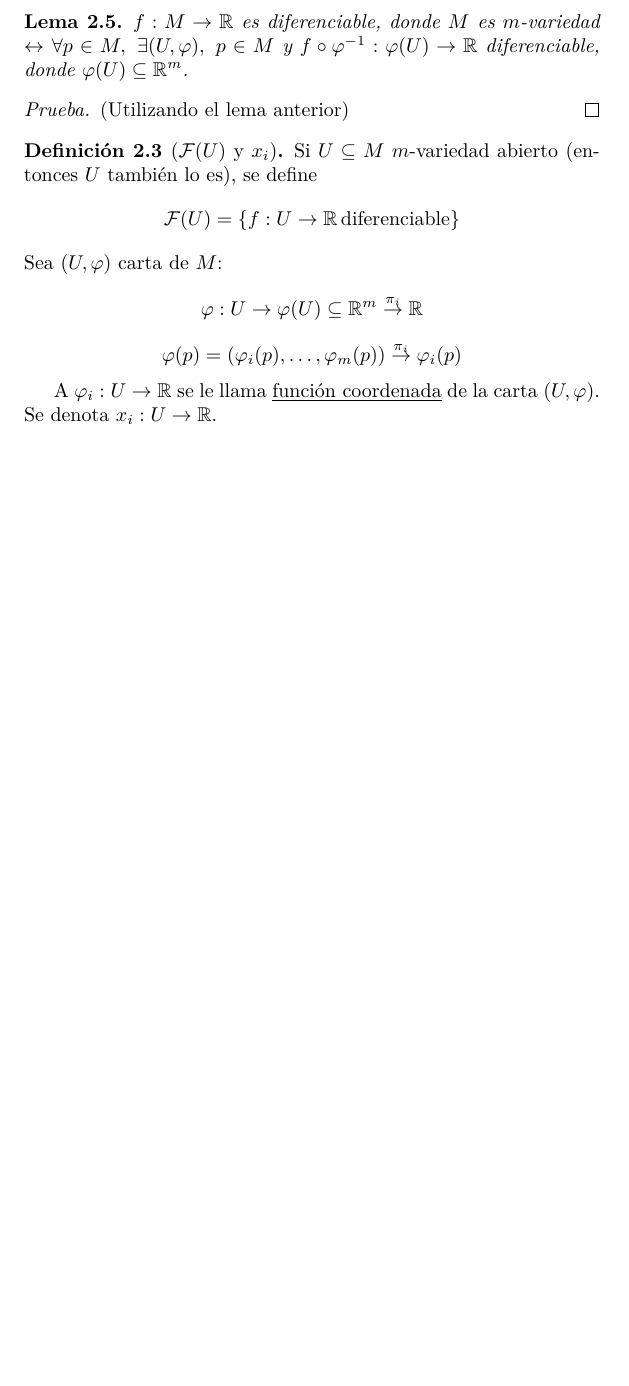
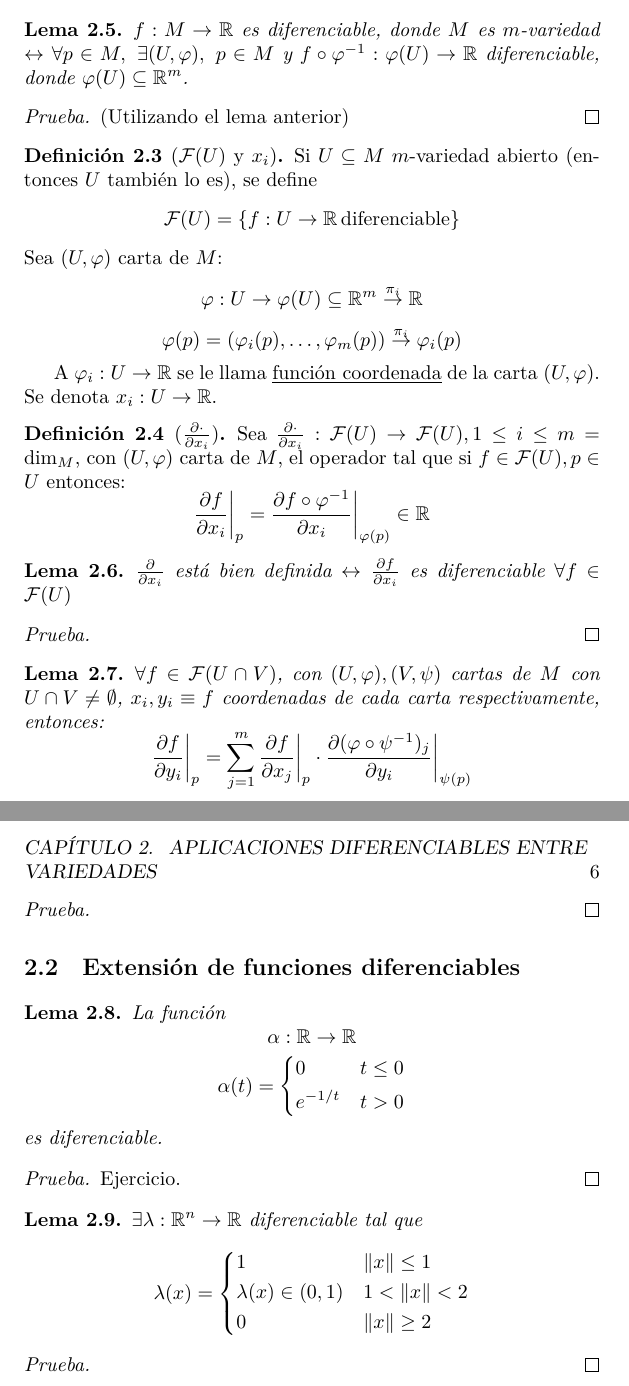
Before and after one commit to cruizh/vd, a LaTeX document (temas/02-aplicaciones.tex): part of page 5 of 5 before the commit and two parts of pages 5 and 6 of 6 after it, the two joined at a grey line, cut so that both start at the same text, the shorter picture padded with empty space. Compiled offline with XeLaTeX.

Commit message:
Sección f:M->R y Sección Extensiones de funciones diferenciables
Faltan las demostraciones de los lemas

```diff
--- a/temas/02-aplicaciones.tex
+++ b/temas/02-aplicaciones.tex
@@ -228,6 +228,59 @@ A \(\varphi_{i}:U\to\mathbb{R}\) se le llama \underline{función coordenada} de
 la carta \((U,\varphi)\). Se denota \(x_{i}:U\to\mathbb{R}\).
 \end{definition}
 
+\begin{definition}[\(\pderiv{\cdot}{x_{i}}\)]
+Sea \(\pderiv{\cdot}{x_{i}}:\mathcal{F}(U)\to\mathcal{F}(U), 1\leq i\leq
+m=\operatorname{dim}_{M}\), con \((U,\varphi)\) carta de \(M\), el operador tal
+que si \(f\in\mathcal{F}(U),p\in U\) entonces:
+\[
+\Restrict{\pderiv{f}{x_{i}}}{p}=\Restrict{\pderiv{f\circ\varphi^{-1}}{x_{i}}}{\varphi(p)}\in\mathbb{R}
+\]
+\end{definition}
+
+\begin{lemma}
+  \(\pderiv{}{x_{i}}\) está bien definida \(\leftrightarrow\)
+  \(\pderiv{f}{x_{i}}\) es diferenciable \(\forall f\in\mathcal{F}(U)\)
+\end{lemma}
+\begin{proof}
+\end{proof}
+
+\begin{lemma}
+\(\forall f\in\mathcal{F}(U\cap V)\), con \((U,\varphi),(V,\psi)\) cartas de
+\(M\) con \(U\cap V\neq\emptyset\), \(x_{i},y_{i}\equiv f\) coordenadas de cada
+carta respectivamente, entonces:
+\[\Restrict{\pderiv{f}{y_{i}}}{p}=\sum_{j=1}^{m}\Restrict{\pderiv{f}{x_{j}}}{p}\cdot\Restrict{\pderiv{(\varphi\circ\psi^{-1})_{j}}{y_{i}}}{\psi(p)}\]
+\end{lemma}
+\begin{proof}
+
+\end{proof}
+
+\section{Extensión de funciones diferenciables}
+
+\begin{lemma}
+La función \[\alpha:\mathbb{R}\to\mathbb{R}\]
+\[\alpha(t) =
+\begin{dcases}
+0 & t \leq 0 \\
+e^{-1/t} & t > 0
+\end{dcases}\]
+es diferenciable.
+\end{lemma}
+\begin{proof}
+  Ejercicio.
+\end{proof}
+
+\begin{lemma}
+  \(\exists\lambda:\mathbb{R}^{n}\to\mathbb{R}\) diferenciable tal que \[\lambda(x) =
+\begin{dcases}
+  1 & \Norm{x} \leq 1 \\
+  \lambda(x)\in(0,1) & 1<\Norm{x}<2 \\
+  0 & \Norm{x} \geq 2
+\end{dcases}\]
+\end{lemma}
+\begin{proof}
+\end{proof}
+
+
 \end{document}
 
 %%% Local Variables:
```
